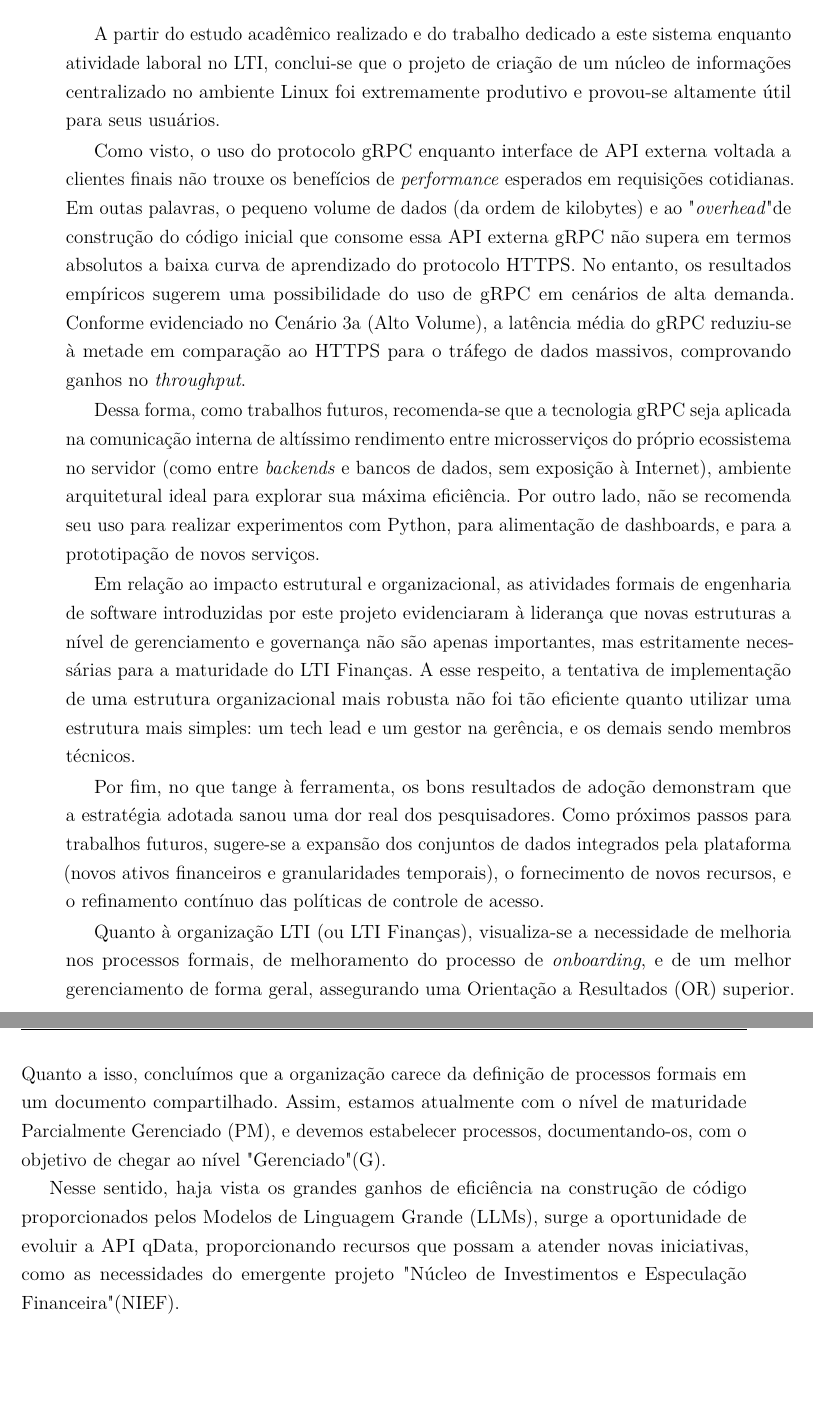
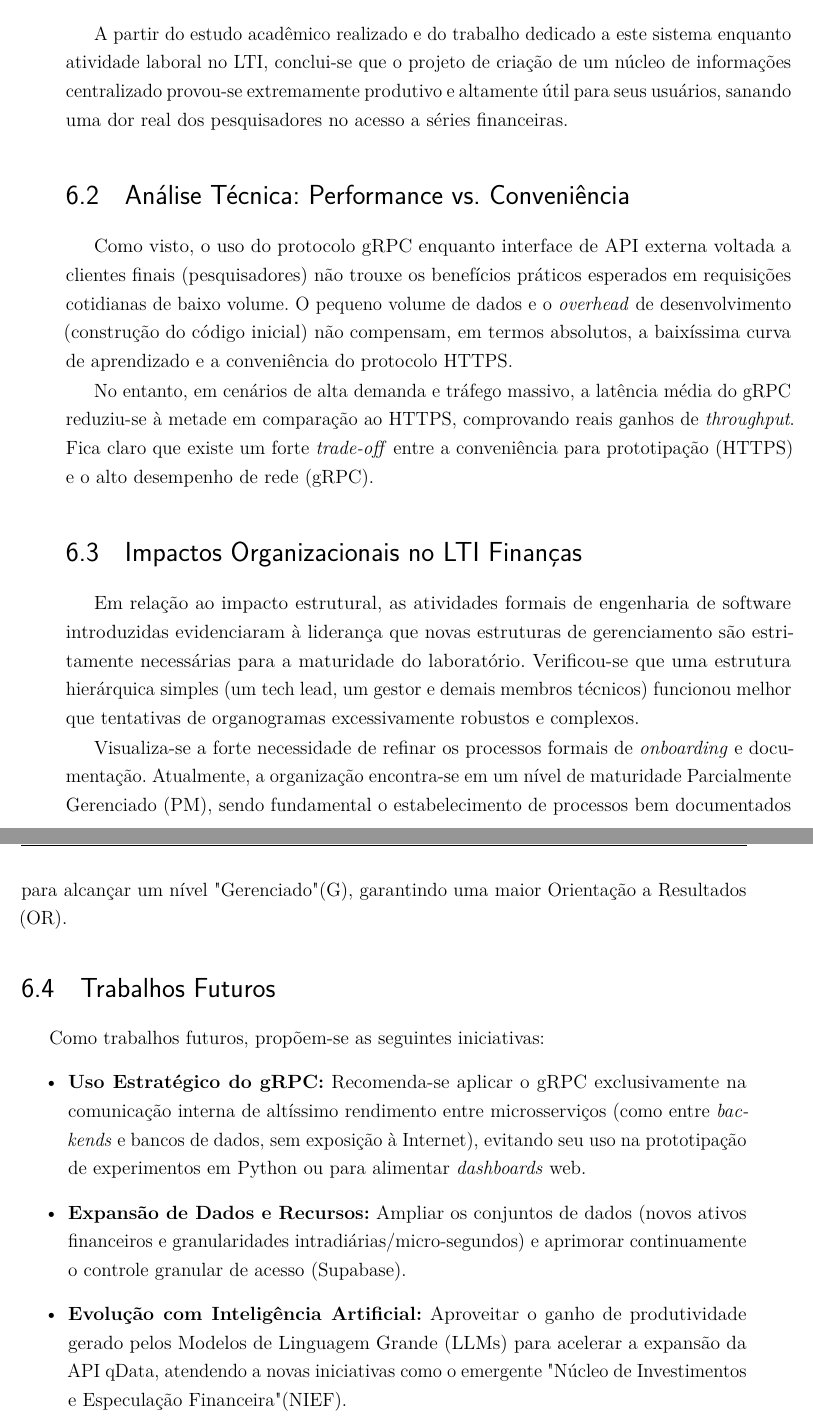
Before and after one commit to luismaiabr/tcc2ufc, a LaTeX thesis (main.tex, which reads capitulos/06_conclusao.tex): two parts of pages 55 and 56 of 57, joined at a grey line, cut so that both start at the same text, the shorter picture padded with empty space. Compiled offline with pdfLaTeX.

Commit message:
Adiciona esqueleto da conclusão

```diff
--- a/capitulos/06_conclusao.tex
+++ b/capitulos/06_conclusao.tex
@@ -1,15 +1,41 @@
 \chapter{CONCLUSÕES E TRABALHOS FUTUROS}
 
-A partir do estudo acadêmico realizado e do trabalho dedicado a este sistema enquanto atividade laboral no LTI, conclui-se que o projeto de criação de um núcleo de informações centralizado no ambiente Linux foi extremamente produtivo e provou-se altamente útil para seus usuários.
+Este capítulo encerra o trabalho, retomando os objetivos propostos e discutindo os resultados obtidos em diversas frentes (técnica e organizacional), além de sugerir direções para projetos subsequentes.
 
-Como visto, o uso do protocolo gRPC enquanto interface de API externa voltada a clientes finais não trouxe os benefícios de \textit{performance} esperados em requisições cotidianas. Em outas palavras, o pequeno volume de dados (da ordem de kilobytes) e ao "\textit{overhead}" de construção do código inicial que consome essa API externa gRPC não supera em termos absolutos a baixa curva de aprendizado do protocolo HTTPS. No entanto, os resultados empíricos sugerem uma possibilidade do uso de gRPC em cenários de alta demanda. Conforme evidenciado no Cenário 3a (Alto Volume), a latência média do gRPC reduziu-se à metade em comparação ao HTTPS para o tráfego de dados massivos, comprovando ganhos no \textit{throughput}.
+\section{Considerações Finais e Cumprimento dos Objetivos}
+% SUGESTÃO DE CONTEÚDO:
+% - Faça um resumo do que foi construído (o núcleo centralizado no ambiente Linux).
+% - Afirme se os objetivos gerais e específicos definidos na introdução foram alcançados.
+% - Destaque o valor que a plataforma entregou (utilidade para os pesquisadores).
 
-Dessa forma, como trabalhos futuros, recomenda-se que a tecnologia gRPC seja aplicada na comunicação interna de altíssimo rendimento entre microsserviços do próprio ecossistema no servidor (como entre \textit{backends} e bancos de dados, sem exposição à Internet), ambiente arquitetural ideal para explorar sua máxima eficiência. Por outro lado, não se recomenda seu uso para realizar experimentos com Python, para alimentação de dashboards, e para a prototipação de novos serviços.
+A partir do estudo acadêmico realizado e do trabalho dedicado a este sistema enquanto atividade laboral no LTI, conclui-se que o projeto de criação de um núcleo de informações centralizado provou-se extremamente produtivo e altamente útil para seus usuários, sanando uma dor real dos pesquisadores no acesso a séries financeiras.
 
-Em relação ao impacto estrutural e organizacional, as atividades formais de engenharia de software introduzidas por este projeto evidenciaram à liderança que novas estruturas a nível de gerenciamento e governança não são apenas importantes, mas estritamente necessárias para a maturidade do LTI Finanças. A esse respeito, a tentativa de implementação de uma estrutura organizacional mais robusta não foi tão eficiente quanto utilizar uma estrutura mais simples: um tech lead e um gestor na gerência, e os demais sendo membros técnicos.
+\section{Análise Técnica: Performance vs. Conveniência}
+% SUGESTÃO DE CONTEÚDO:
+% - Discuta a dicotomia entre o ganho de desempenho e a facilidade de uso.
+% - Contraste o HTTPS (REST) com o gRPC com base nos resultados obtidos.
 
-Por fim, no que tange à ferramenta, os bons resultados de adoção demonstram que a estratégia adotada sanou uma dor real dos pesquisadores. Como próximos passos para trabalhos futuros, sugere-se a expansão dos conjuntos de dados integrados pela plataforma (novos ativos financeiros e granularidades temporais), o fornecimento de novos recursos, e o refinamento contínuo das políticas de controle de acesso.
+Como visto, o uso do protocolo gRPC enquanto interface de API externa voltada a clientes finais (pesquisadores) não trouxe os benefícios práticos esperados em requisições cotidianas de baixo volume. O pequeno volume de dados e o \textit{overhead} de desenvolvimento (construção do código inicial) não compensam, em termos absolutos, a baixíssima curva de aprendizado e a conveniência do protocolo HTTPS.
 
-Quanto à organização LTI (ou LTI Finanças), visualiza-se a necessidade de melhoria nos processos formais, de melhoramento do processo de \textit{onboarding}, e de um melhor gerenciamento de forma geral, assegurando uma Orientação a Resultados (OR) superior. Quanto a isso, concluímos que a organização carece da definição de processos formais em um documento compartilhado. Assim, estamos atualmente com o nível de maturidade Parcialmente Gerenciado (PM), e devemos estabelecer processos, documentando-os, com o objetivo de chegar ao nível "Gerenciado" (G).
+No entanto, em cenários de alta demanda e tráfego massivo, a latência média do gRPC reduziu-se à metade em comparação ao HTTPS, comprovando reais ganhos de \textit{throughput}. Fica claro que existe um forte \textit{trade-off} entre a conveniência para prototipação (HTTPS) e o alto desempenho de rede (gRPC).
 
-Nesse sentido, haja vista os grandes ganhos de eficiência na construção de código proporcionados pelos Modelos de Linguagem Grande (LLMs), surge a oportunidade de evoluir a API qData, proporcionando recursos que possam a atender novas iniciativas, como as necessidades do emergente projeto "Núcleo de Investimentos e Especulação Financeira" (NIEF).
+\section{Impactos Organizacionais no LTI Finanças}
+% SUGESTÃO DE CONTEÚDO:
+% - Reflita sobre como esse projeto de software influenciou a maturidade da equipe.
+% - Comente sobre governança, liderança e os processos do grupo.
+
+Em relação ao impacto estrutural, as atividades formais de engenharia de software introduzidas evidenciaram à liderança que novas estruturas de gerenciamento são estritamente necessárias para a maturidade do laboratório. Verificou-se que uma estrutura hierárquica simples (um tech lead, um gestor e demais membros técnicos) funcionou melhor que tentativas de organogramas excessivamente robustos e complexos.
+
+Visualiza-se a forte necessidade de refinar os processos formais de \textit{onboarding} e documentação. Atualmente, a organização encontra-se em um nível de maturidade Parcialmente Gerenciado (PM), sendo fundamental o estabelecimento de processos bem documentados para alcançar um nível "Gerenciado" (G), garantindo uma maior Orientação a Resultados (OR).
+
+\section{Trabalhos Futuros}
+% SUGESTÃO DE CONTEÚDO:
+% - Enumere os próximos passos técnicos e organizacionais que não couberam no escopo atual.
+% - Sugira novas aplicações tecnológicas ou expansões.
+
+Como trabalhos futuros, propõem-se as seguintes iniciativas:
+\begin{itemize}
+    \item \textbf{Uso Estratégico do gRPC:} Recomenda-se aplicar o gRPC exclusivamente na comunicação interna de altíssimo rendimento entre microsserviços (como entre \textit{backends} e bancos de dados, sem exposição à Internet), evitando seu uso na prototipação de experimentos em Python ou para alimentar \textit{dashboards} web.
+    \item \textbf{Expansão de Dados e Recursos:} Ampliar os conjuntos de dados (novos ativos financeiros e granularidades intradiárias/micro-segundos) e aprimorar continuamente o controle granular de acesso (Supabase).
+    \item \textbf{Evolução com Inteligência Artificial:} Aproveitar o ganho de produtividade gerado pelos Modelos de Linguagem Grande (LLMs) para acelerar a expansão da API qData, atendendo a novas iniciativas como o emergente "Núcleo de Investimentos e Especulação Financeira" (NIEF).
+\end{itemize}
```
Also changed, not shown: assets/figura_7_githubactionsdeploy.png (added).
